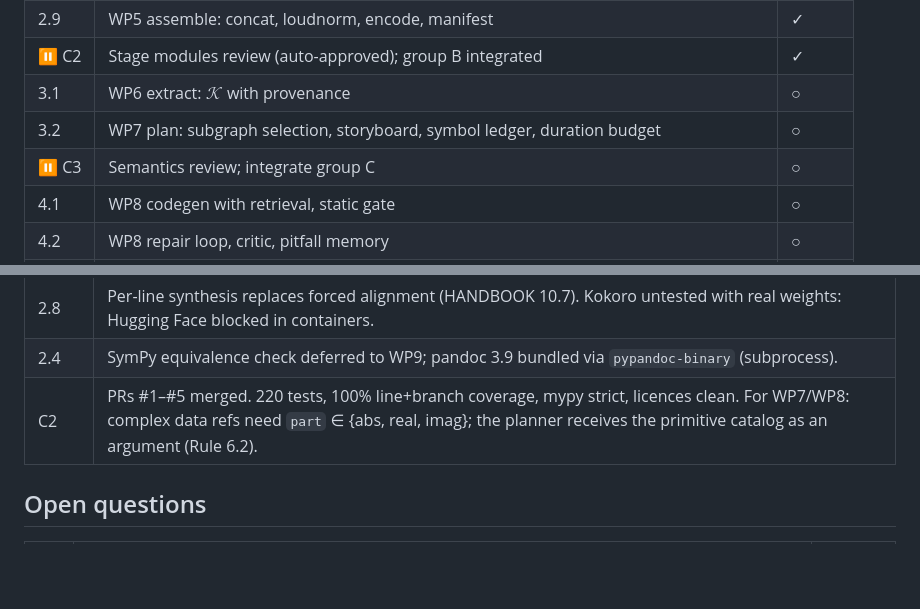
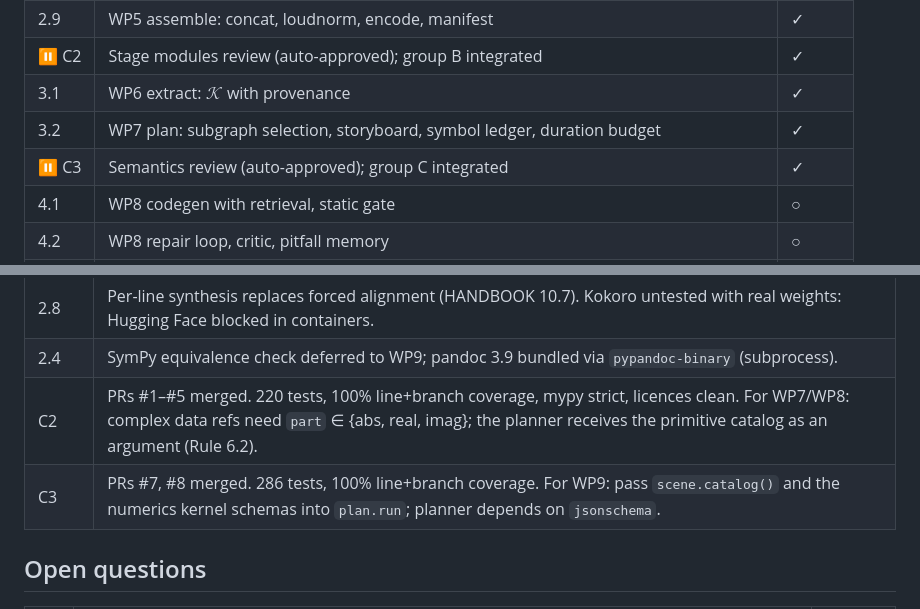
Before and after one commit to kleasama/animath, a Markdown page: PROGRESS.md, 2 parts joined by grey strips. Drawn GitHub-style; blank space fills up the shorter version.

Commit message:
Progress: C3

```diff
--- a/PROGRESS.md
+++ b/PROGRESS.md
@@ -29,9 +29,9 @@ Legend: ✓ done · ✱ in progress · ○ open · ⏸ checkpoint (review, commi
 | 2.8 | WP4 narrate: SRE verbalization, Kokoro and espeak-ng TTS, bookmark timeline, VTT | ✓ |
 | 2.9 | WP5 assemble: concat, loudnorm, encode, manifest | ✓ |
 | ⏸ C2 | Stage modules review (auto-approved); group B integrated | ✓ |
-| 3.1 | WP6 extract: $\mathcal{K}$ with provenance | ○ |
-| 3.2 | WP7 plan: subgraph selection, storyboard, symbol ledger, duration budget | ○ |
-| ⏸ C3 | Semantics review; integrate group C | ○ |
+| 3.1 | WP6 extract: $\mathcal{K}$ with provenance | ✓ |
+| 3.2 | WP7 plan: subgraph selection, storyboard, symbol ledger, duration budget | ✓ |
+| ⏸ C3 | Semantics review (auto-approved); group C integrated | ✓ |
 | 4.1 | WP8 codegen with retrieval, static gate | ○ |
 | 4.2 | WP8 repair loop, critic, pitfall memory | ○ |
 | ⏸ C4 | Scene generation review | ○ |
@@ -53,6 +53,7 @@ Legend: ✓ done · ✱ in progress · ○ open · ⏸ checkpoint (review, commi
 | 2.8 | Per-line synthesis replaces forced alignment (HANDBOOK 10.7). Kokoro untested with real weights: Hugging Face blocked in containers. |
 | 2.4 | SymPy equivalence check deferred to WP9; pandoc 3.9 bundled via `pypandoc-binary` (subprocess). |
 | C2 | PRs #1–#5 merged. 220 tests, 100% line+branch coverage, mypy strict, licences clean. For WP7/WP8: complex data refs need `part` ∈ {abs, real, imag}; the planner receives the primitive catalog as an argument (Rule 6.2). |
+| C3 | PRs #7, #8 merged. 286 tests, 100% line+branch coverage. For WP9: pass `scene.catalog()` and the numerics kernel schemas into `plan.run`; planner depends on `jsonschema`. |
 
 ## Open questions
 
```
